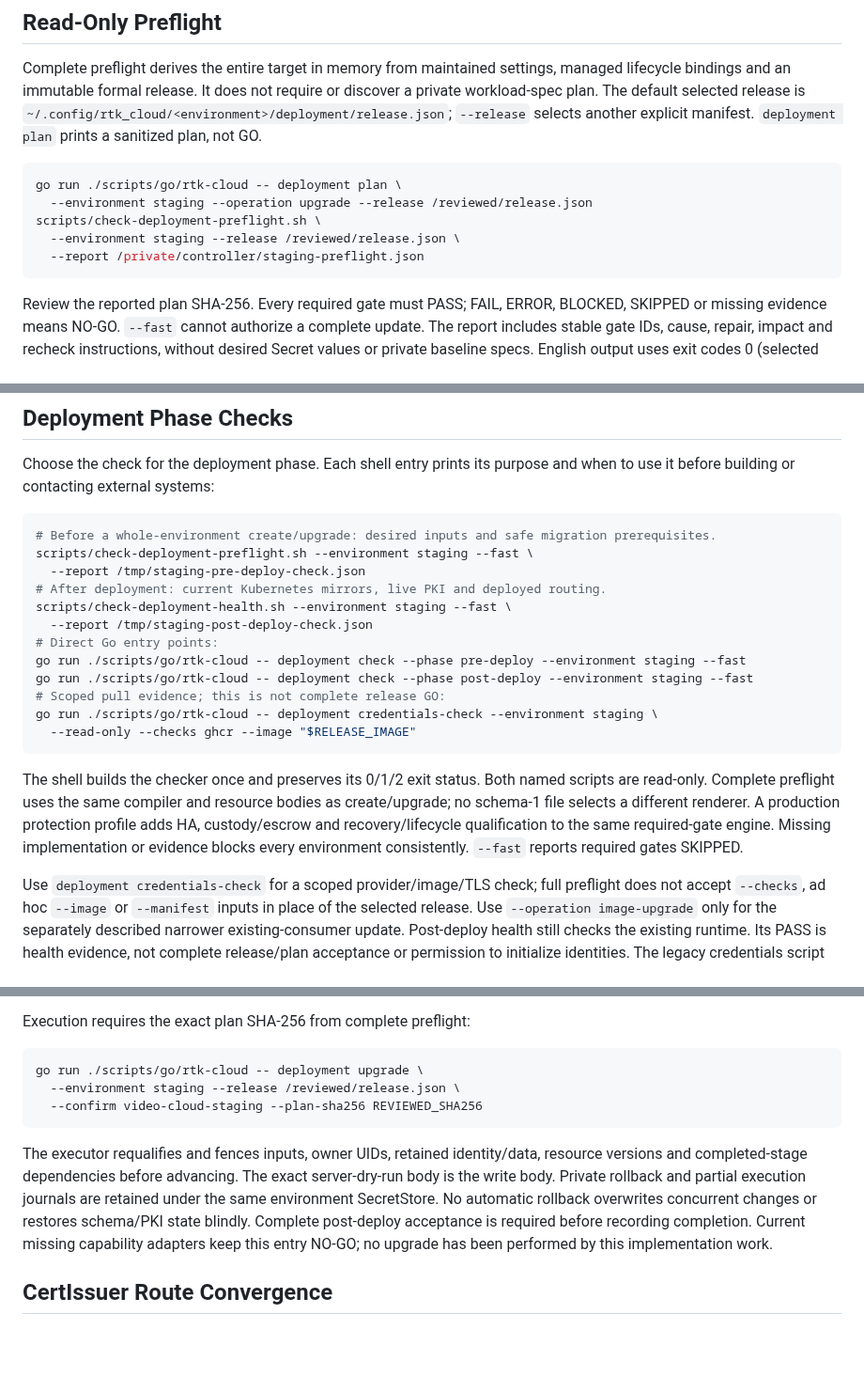
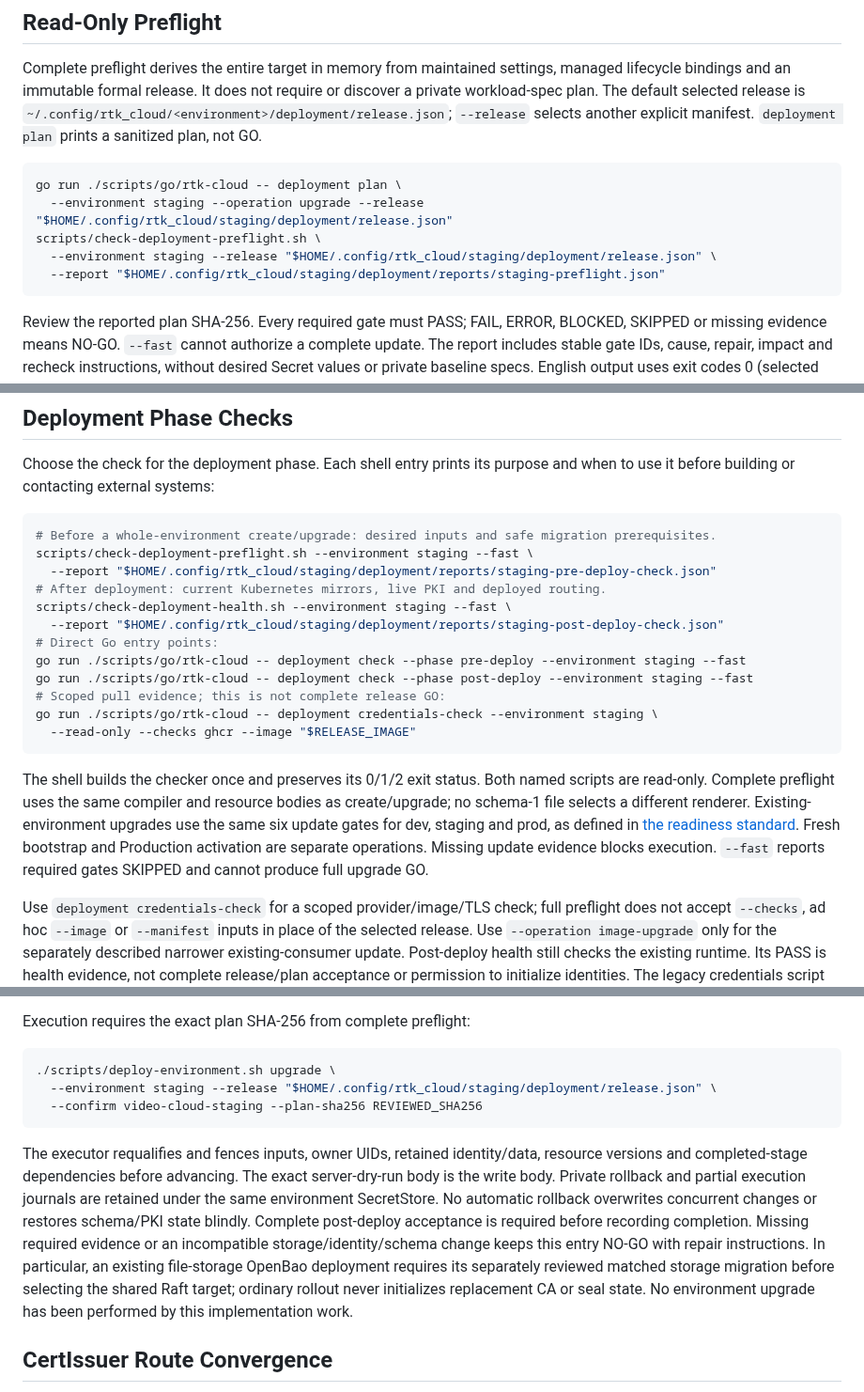
Before and after one commit to hkt999rtk/rtk_cloud_workspace, a Markdown page: docs/deployment-operations.md, 3 parts joined by grey strips. Shown at 94% size. GitHub-like rendering; blank space fills up the shorter version.

````diff
--- a/docs/deployment-operations.md
+++ b/docs/deployment-operations.md
@@ -172,10 +172,10 @@ another explicit manifest. `deployment plan` prints a sanitized plan, not GO.
 
 ```sh
 go run ./scripts/go/rtk-cloud -- deployment plan \
-  --environment staging --operation upgrade --release /reviewed/release.json
+  --environment staging --operation upgrade --release "$HOME/.config/rtk_cloud/staging/deployment/release.json"
 scripts/check-deployment-preflight.sh \
-  --environment staging --release /reviewed/release.json \
-  --report /private/controller/staging-preflight.json
+  --environment staging --release "$HOME/.config/rtk_cloud/staging/deployment/release.json" \
+  --report "$HOME/.config/rtk_cloud/staging/deployment/reports/staging-preflight.json"
 ```
 
 Review the reported plan SHA-256. Every required gate must PASS; FAIL, ERROR,
@@ -257,10 +257,10 @@ and when to use it before building or contacting external systems:
 ```sh
 # Before a whole-environment create/upgrade: desired inputs and safe migration prerequisites.
 scripts/check-deployment-preflight.sh --environment staging --fast \
-  --report /tmp/staging-pre-deploy-check.json
+  --report "$HOME/.config/rtk_cloud/staging/deployment/reports/staging-pre-deploy-check.json"
 # After deployment: current Kubernetes mirrors, live PKI and deployed routing.
 scripts/check-deployment-health.sh --environment staging --fast \
-  --report /tmp/staging-post-deploy-check.json
+  --report "$HOME/.config/rtk_cloud/staging/deployment/reports/staging-post-deploy-check.json"
 # Direct Go entry points:
 go run ./scripts/go/rtk-cloud -- deployment check --phase pre-deploy --environment staging --fast
 go run ./scripts/go/rtk-cloud -- deployment check --phase post-deploy --environment staging --fast
@@ -272,9 +272,11 @@ go run ./scripts/go/rtk-cloud -- deployment credentials-check --environment stag
 The shell builds the checker once and preserves its 0/1/2 exit status.
 Both named scripts are read-only. Complete preflight uses the same compiler and
 resource bodies as create/upgrade; no schema-1 file selects a different renderer.
-A production protection profile adds HA, custody/escrow and recovery/lifecycle
-qualification to the same required-gate engine. Missing implementation or evidence
-blocks every environment consistently. `--fast` reports required gates SKIPPED.
+Existing-environment upgrades use the same six update gates for dev, staging and
+prod, as defined in [the readiness standard](deployment-readiness-standard.md).
+Fresh bootstrap and Production activation are separate operations. Missing update
+evidence blocks execution. `--fast` reports required gates SKIPPED and cannot
+produce full upgrade GO.
 
 Use `deployment credentials-check` for a scoped provider/image/TLS check; full
 preflight does not accept `--checks`, ad hoc `--image` or `--manifest` inputs in
@@ -379,8 +383,8 @@ dated settings are migration inputs, not live acknowledgment evidence.
 Execution requires the exact plan SHA-256 from complete preflight:
 
 ```sh
-go run ./scripts/go/rtk-cloud -- deployment upgrade \
-  --environment staging --release /reviewed/release.json \
+./scripts/deploy-environment.sh upgrade \
+  --environment staging --release "$HOME/.config/rtk_cloud/staging/deployment/release.json" \
   --confirm video-cloud-staging --plan-sha256 REVIEWED_SHA256
 ```
 
@@ -390,7 +394,11 @@ server-dry-run body is the write body. Private rollback and partial execution
 journals are retained under the same environment SecretStore. No automatic
 rollback overwrites concurrent changes or restores schema/PKI state blindly.
 Complete post-deploy acceptance is required before recording completion.
-Current missing capability adapters keep this entry NO-GO; no upgrade has been
+Missing required evidence or an incompatible storage/identity/schema change
+keeps this entry NO-GO with repair instructions. In particular, an existing
+file-storage OpenBao deployment requires its separately reviewed matched storage
+migration before selecting the shared Raft target; ordinary rollout never
+initializes replacement CA or seal state. No environment upgrade has been
 performed by this implementation work.
 
 ## CertIssuer Route Convergence
````
Also changed, not shown: other parts of docs/deployment-operations.md (+12 -10 lines), scripts/README.md (+15 -8 lines).
